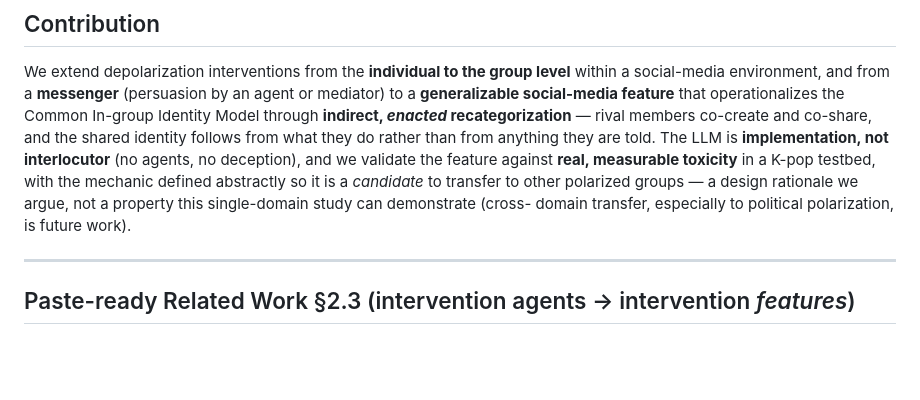
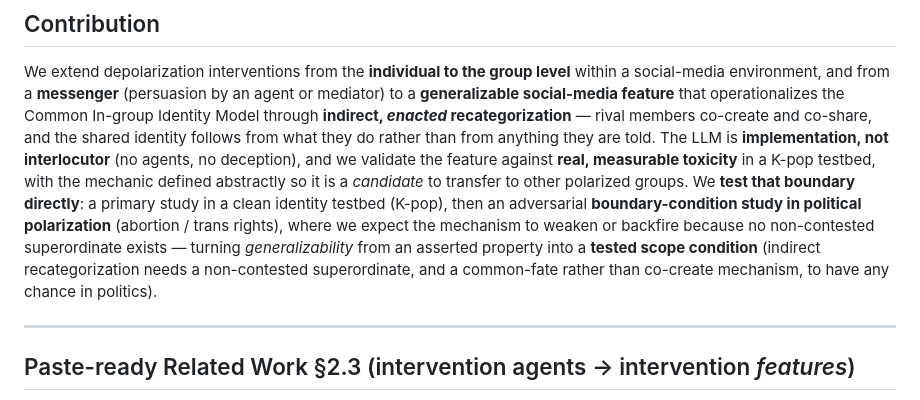
Before and after one commit to ZENG-LingBo/polarization-prototype, a Markdown page: OUTLINE.md, the part around the change. Rendered like a GitHub page; blank space fills up the shorter version.

```diff
--- a/OUTLINE.md
+++ b/OUTLINE.md
@@ -81,9 +81,13 @@ Model through **indirect, *enacted* recategorization** — rival members co-crea
 co-share, and the shared identity follows from what they do rather than from anything they
 are told. The LLM is **implementation, not interlocutor** (no agents, no deception), and we
 validate the feature against **real, measurable toxicity** in a K-pop testbed, with the
-mechanic defined abstractly so it is a *candidate* to transfer to other polarized groups — a
-design rationale we argue, not a property this single-domain study can demonstrate (cross-
-domain transfer, especially to political polarization, is future work).
+mechanic defined abstractly so it is a *candidate* to transfer to other polarized groups. We
+**test that boundary directly**: a primary study in a clean identity testbed (K-pop), then an
+adversarial **boundary-condition study in political polarization** (abortion / trans rights),
+where we expect the mechanism to weaken or backfire because no non-contested superordinate
+exists — turning *generalizability* from an asserted property into a **tested scope condition**
+(indirect recategorization needs a non-contested superordinate, and a common-fate rather than
+co-create mechanism, to have any chance in politics).
 
 ---
 
```
Also changed, not shown: MEASURES.md (+4 -1 lines), PLAN.md (+61 -0 lines).
